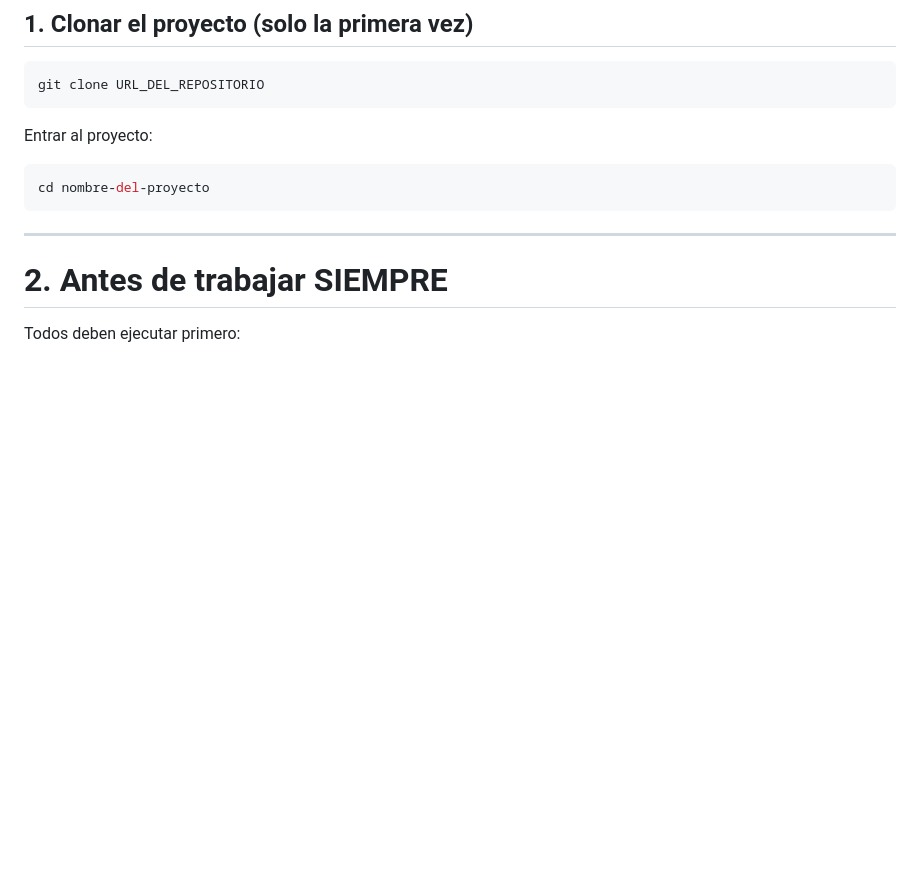
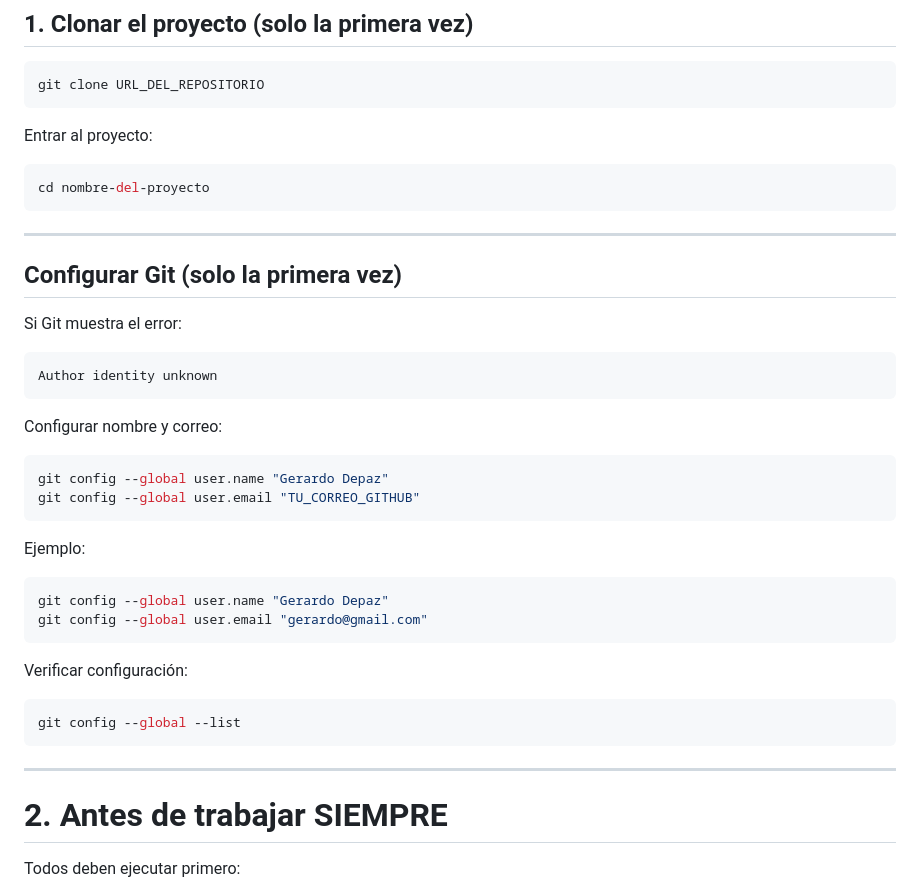
Before and after one commit to GerardoDepazCruz/Consulta-Ciudadana, a Markdown page: README.md, the part around the change. GitHub-like rendering; blank space fills up the shorter version.

Commit message:
FLUJO COMPLETO 2

````diff
--- a/README.md
+++ b/README.md
@@ -29,6 +29,36 @@ Entrar al proyecto:
 
 ```bash
 cd nombre-del-proyecto
+```
+
+---
+
+## Configurar Git (solo la primera vez)
+
+Si Git muestra el error:
+
+```text
+Author identity unknown
+```
+
+Configurar nombre y correo:
+
+```bash
+git config --global user.name "Gerardo Depaz"
+git config --global user.email "TU_CORREO_GITHUB"
+```
+
+Ejemplo:
+
+```bash
+git config --global user.name "Gerardo Depaz"
+git config --global user.email "gerardo@gmail.com"
+```
+
+Verificar configuración:
+
+```bash
+git config --global --list
 ```
 
 ---
````
